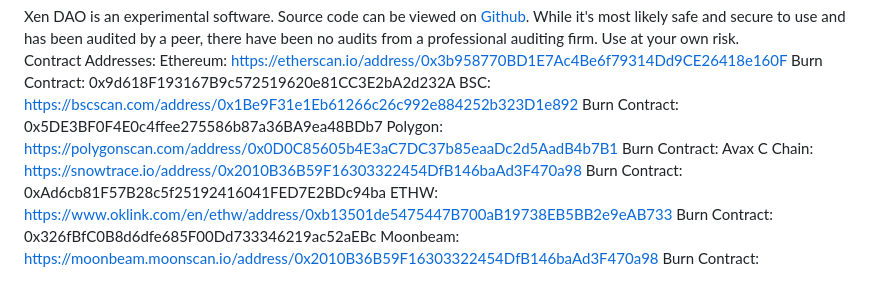
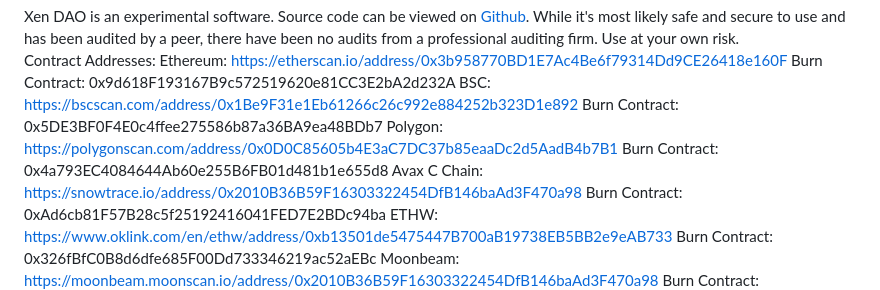
Before and after one commit to macNcheeseFinance/XenDAO, a Markdown page: readme.md, the part around the change. Rendered like a GitHub page.

```diff
--- a/readme.md
+++ b/readme.md
@@ -47,7 +47,7 @@ BSC: https://bscscan.com/address/0x1Be9F31e1Eb61266c26c992e884252b323D1e892</br>
 Burn Contract: 0x5DE3BF0F4E0c4ffee275586b87a36BA9ea48BDb7</br>
 </br></br>
 Polygon: https://polygonscan.com/address/0x0D0C85605b4E3aC7DC37b85eaaDc2d5AadB4b7B1</br>
-Burn Contract: </br>
+Burn Contract: 0x4a793EC4084644Ab60e255B6FB01d481b1e655d8</br>
 </br></br>
 Avax C Chain: https://snowtrace.io/address/0x2010B36B59F16303322454DfB146baAd3F470a98</br>
 Burn Contract: 0xAd6cb81F57B28c5f25192416041FED7E2BDc94ba</br>
```
